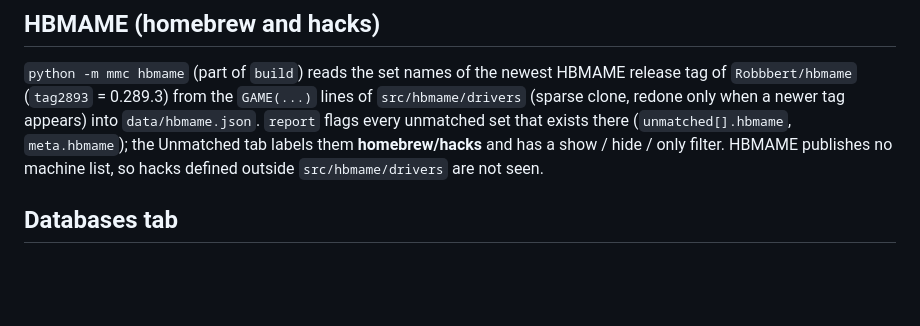
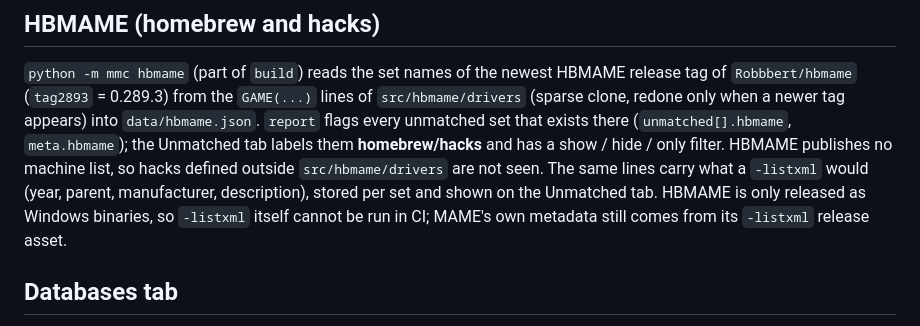
Before and after one commit to ppriest/MiSTer-MAME-Coverage, a Markdown page: USAGE.md, the part around the change. GitHub-like rendering; blank space fills up the shorter version.

Commit message:
USAGE: HBMAME metadata note
Co-Authored-By: Claude Sonnet 5.5 <noreply@anthropic.com>
Claude-Session: https://claude.ai/code/session_019zbx8wmaKny6dwDUUcVDvq

```diff
--- a/USAGE.md
+++ b/USAGE.md
@@ -106,7 +106,7 @@ core takes over). Sets are those the PR's `mame2mra.toml` selects, checked again
 clone, redone only when a newer tag appears) into `data/hbmame.json`. `report` flags every
 unmatched set that exists there (`unmatched[].hbmame`, `meta.hbmame`); the Unmatched tab labels
 them **homebrew/hacks** and has a show / hide / only filter. HBMAME publishes no machine list, so
-hacks defined outside `src/hbmame/drivers` are not seen.
+hacks defined outside `src/hbmame/drivers` are not seen. The same lines carry what a `-listxml` would (year, parent, manufacturer, description), stored per set and shown on the Unmatched tab. HBMAME is only released as Windows binaries, so `-listxml` itself cannot be run in CI; MAME's own metadata still comes from its `-listxml` release asset.
 
 ## Databases tab
 
```
